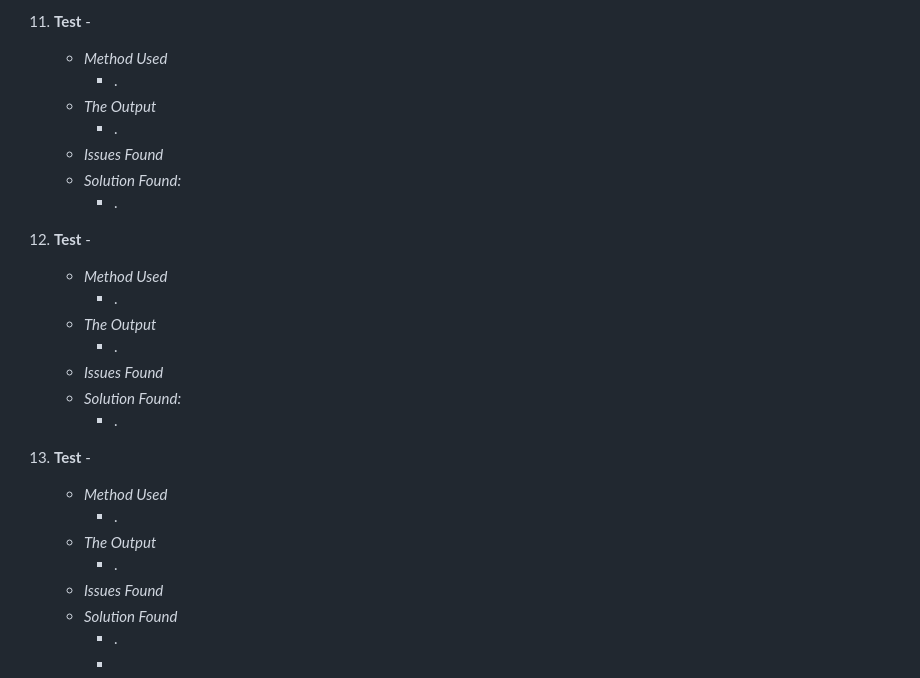
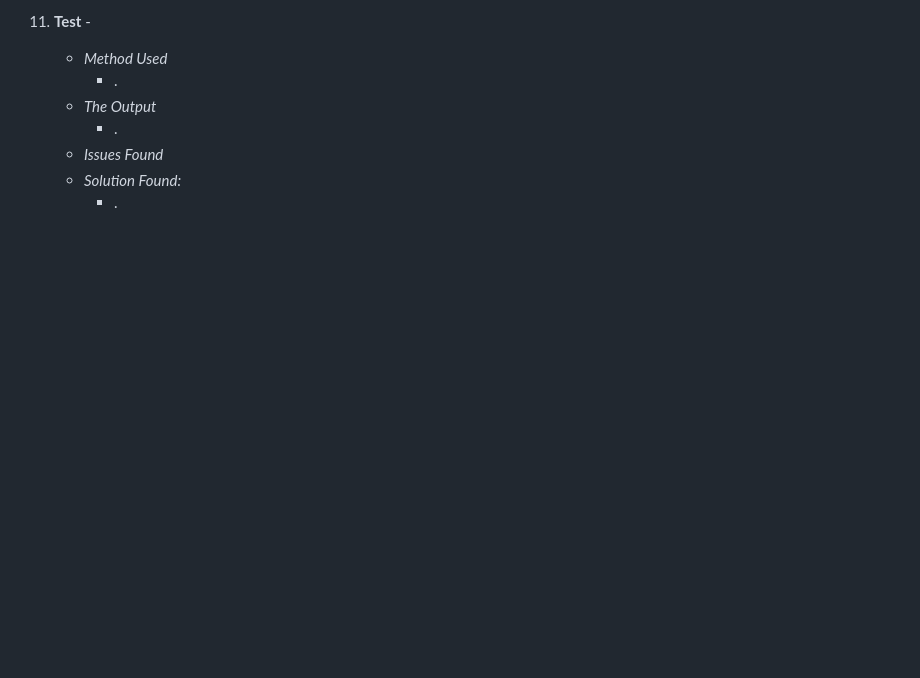
Before and after one commit to DelroyGayle/KoolAIChess, a Markdown page: TESTING.md, the part around the change. Drawn GitHub-style; blank space fills up the shorter version.

```diff
--- a/TESTING.md
+++ b/TESTING.md
@@ -310,21 +310,3 @@ Used various strings that are interpreted as comments in SAN
     * *Issues Found*
     *  *Solution Found:*
         *  .
-
-1. **Test** -
-    * *Method Used*
-        * .
-    * *The Output*
-        * .
-    * *Issues Found*
-    * *Solution Found:*
-        * .
-1. **Test** -
-    * *Method Used*
-        * .
-    * *The Output*
-        * .
-    * *Issues Found*
-    * *Solution Found*
-        * .
-        *
```
